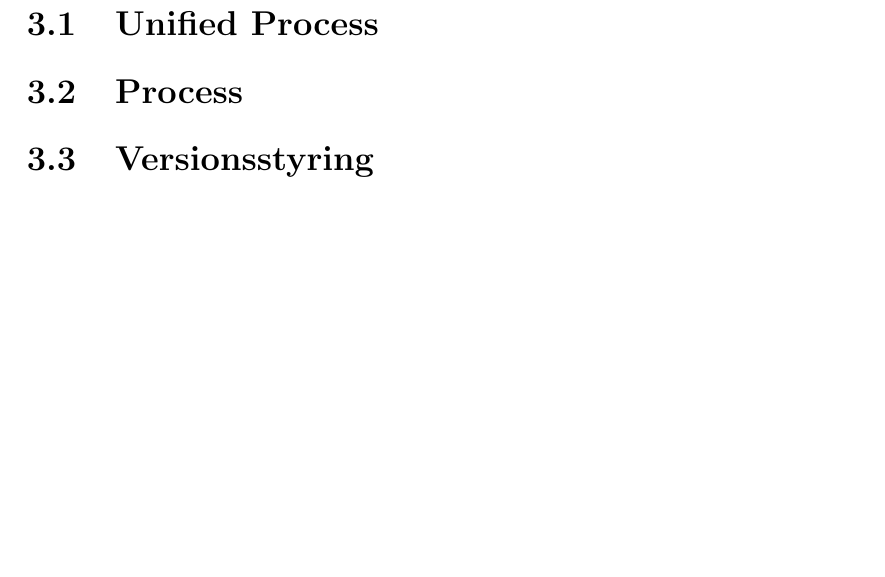
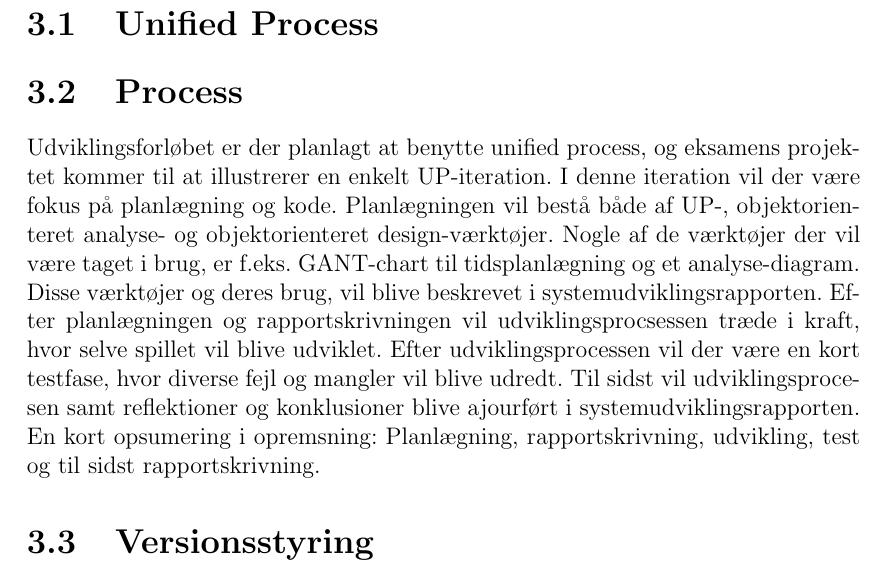
Before and after one commit to Zeraxxus/unrealbreakout, a LaTeX thesis (report/report.tex, which reads report/intro_process.tex): part of page 7 of 20, cut so that both start at the same text, the shorter picture padded with empty space. Compiled offline with pdfLaTeX.

Commit message:
Process-afsnittet

```diff
--- a/report/intro_process.tex
+++ b/report/intro_process.tex
@@ -1 +1,3 @@
 \section{Process}
+Udviklingsforløbet er der planlagt at benytte unified process, og eksamens projektet kommer til at illustrerer en enkelt UP-iteration.
+I denne iteration vil der være fokus på planlægning og kode. Planlægningen vil bestå både af UP-, objektorienteret analyse- og objektorienteret design-værktøjer. Nogle af de værktøjer der vil være taget i brug, er f.eks. GANT-chart til tidsplanlægning og et analyse-diagram. Disse værktøjer og deres brug, vil blive beskrevet i systemudviklingsrapporten. Efter planlægningen og rapportskrivningen vil udviklingsprocsessen træde i kraft, hvor selve spillet vil blive udviklet. Efter udviklingsprocessen vil der være en kort testfase, hvor diverse fejl og mangler vil blive udredt. Til sidst vil udviklingsprocesen samt reflektioner og konklusioner blive ajourført i systemudviklingsrapporten. En kort opsumering i opremsning: Planlægning, rapportskrivning, udvikling, test og til sidst rapportskrivning.
```
Also changed, not shown: report/report.pdf.
